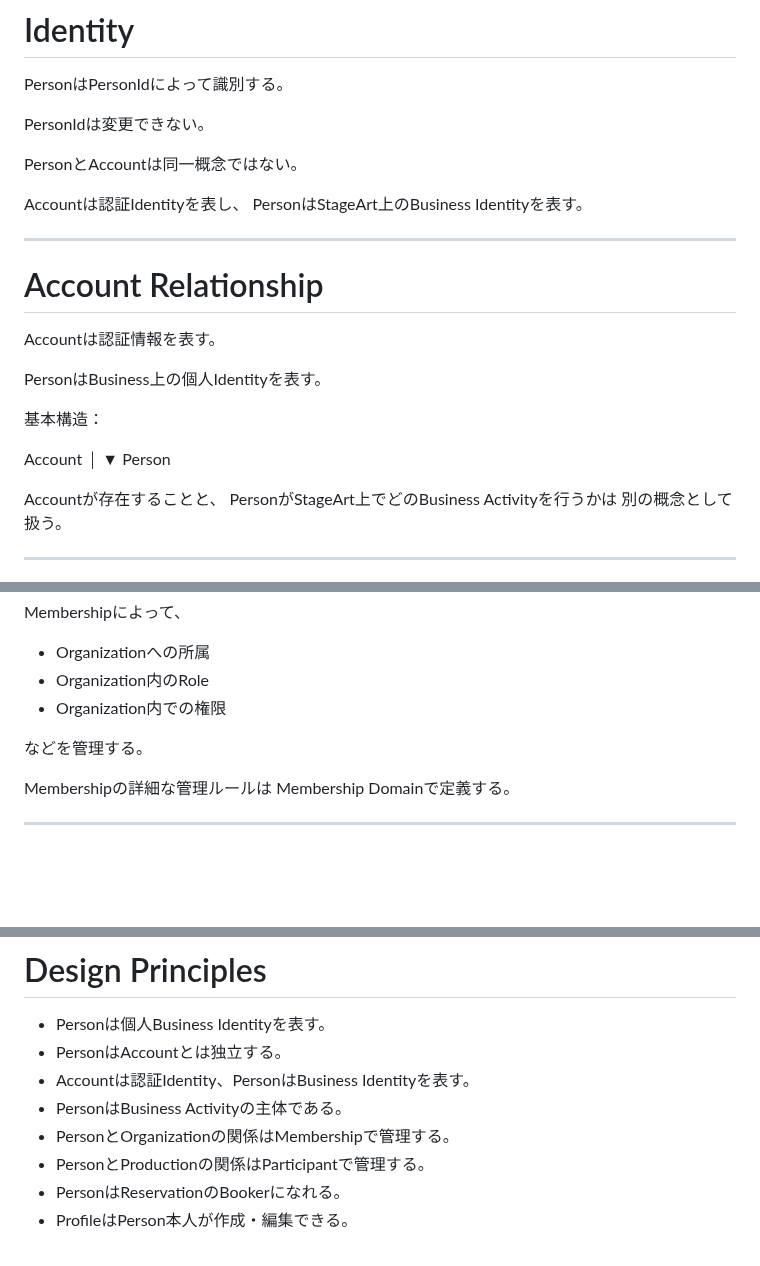
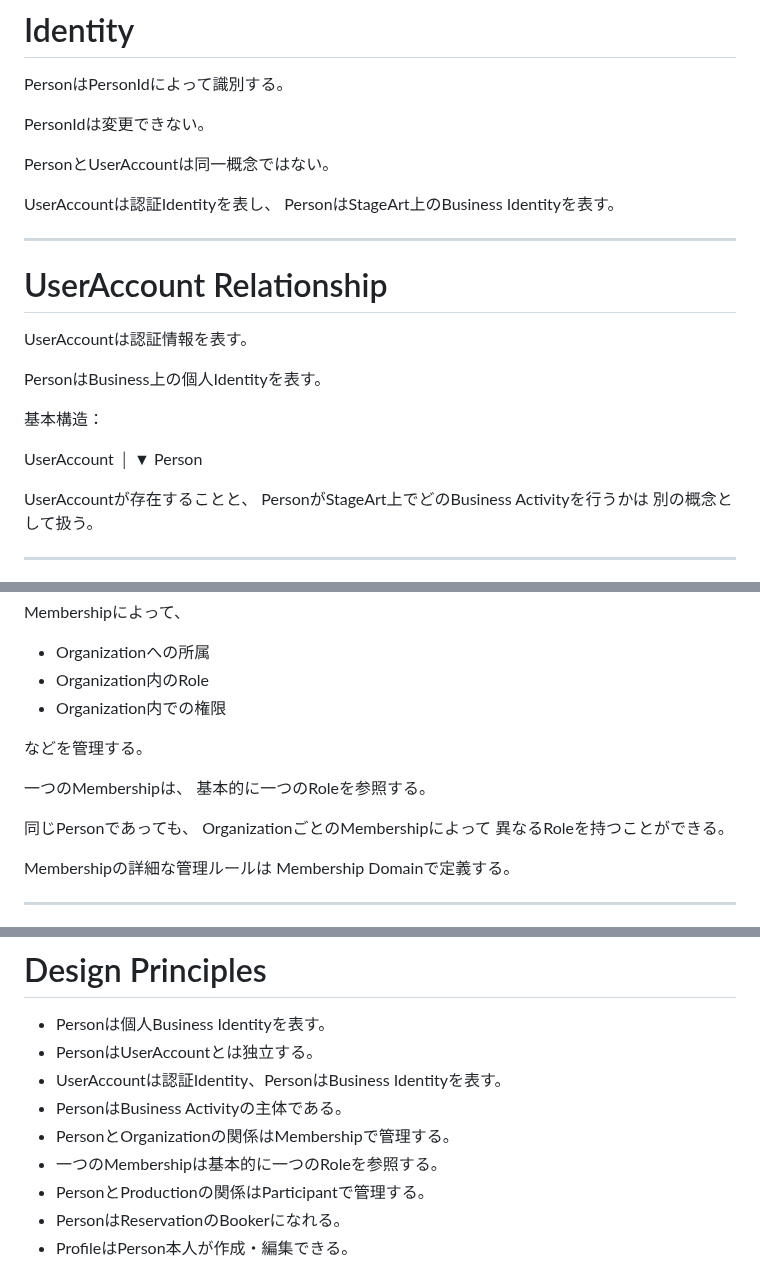
Before and after one commit to nisehatakiti/StageArt, a Markdown page: docs/04-DomainModel/Person.md, 3 parts joined by grey strips. Rendered like a GitHub page; blank space fills up the shorter version.

Commit message:
Person.md を更新

```diff
--- a/docs/04-DomainModel/Person.md
+++ b/docs/04-DomainModel/Person.md
@@ -97,27 +97,27 @@ PersonはPersonIdによって識別する。
 
 PersonIdは変更できない。
 
-PersonとAccountは同一概念ではない。
+PersonとUserAccountは同一概念ではない。
 
-Accountは認証Identityを表し、
+UserAccountは認証Identityを表し、
 PersonはStageArt上のBusiness Identityを表す。
 
 ---
 
-# Account Relationship
+# UserAccount Relationship
 
-Accountは認証情報を表す。
+UserAccountは認証情報を表す。
 
 PersonはBusiness上の個人Identityを表す。
 
 基本構造：
 
-Account
+UserAccount
     │
     ▼
 Person
 
-Accountが存在することと、
+UserAccountが存在することと、
 PersonがStageArt上でどのBusiness Activityを行うかは
 別の概念として扱う。
 
@@ -410,6 +410,13 @@ Membershipによって、
 
 などを管理する。
 
+一つのMembershipは、
+基本的に一つのRoleを参照する。
+
+同じPersonであっても、
+OrganizationごとのMembershipによって
+異なるRoleを持つことができる。
+
 Membershipの詳細な管理ルールは
 Membership Domainで定義する。
 
@@ -788,10 +798,11 @@ Companion Domainは設けない。
 # Design Principles
 
 - Personは個人Business Identityを表す。
-- PersonはAccountとは独立する。
-- Accountは認証Identity、PersonはBusiness Identityを表す。
+- PersonはUserAccountとは独立する。
+- UserAccountは認証Identity、PersonはBusiness Identityを表す。
 - PersonはBusiness Activityの主体である。
 - PersonとOrganizationの関係はMembershipで管理する。
+- 一つのMembershipは基本的に一つのRoleを参照する。
 - PersonとProductionの関係はParticipantで管理する。
 - PersonはReservationのBookerになれる。
 - ProfileはPerson本人が作成・編集できる。
```
Also changed, not shown: other parts of docs/04-DomainModel/Person.md (+10 -7 lines).
